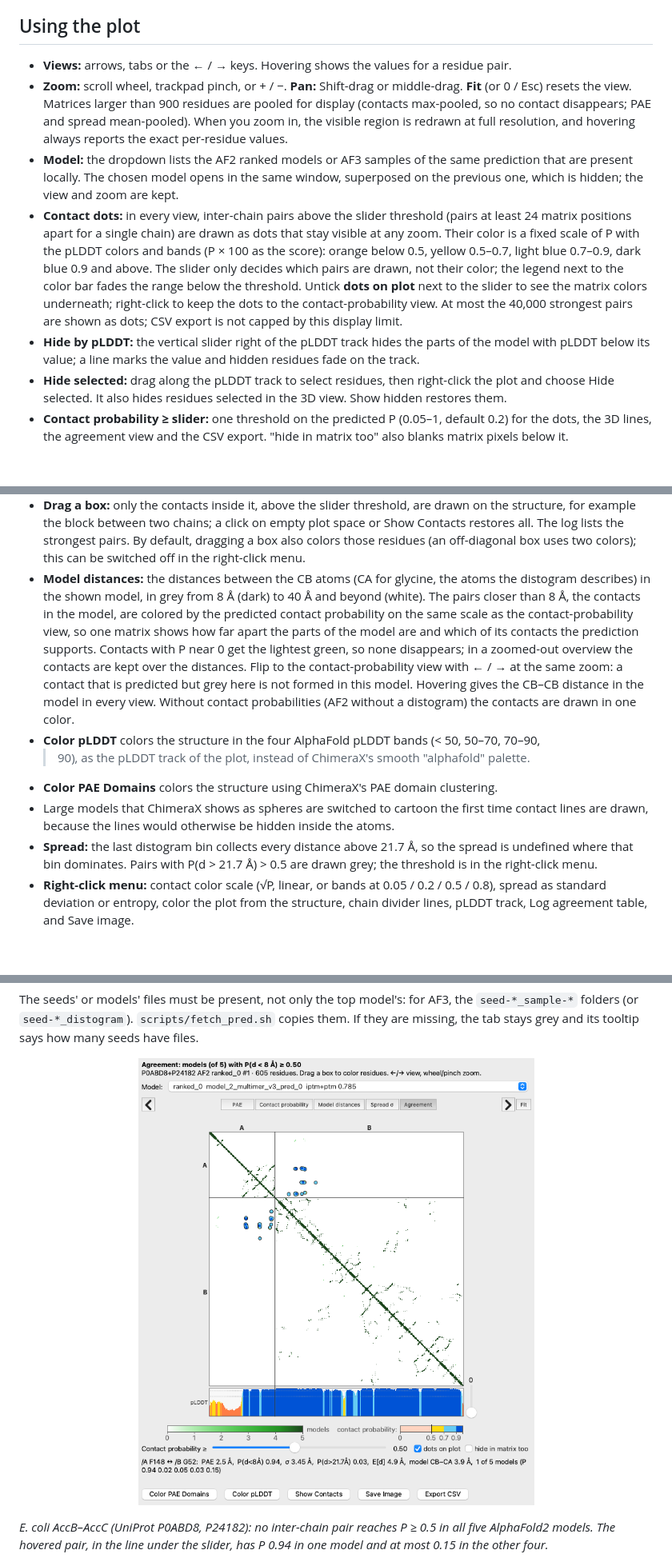
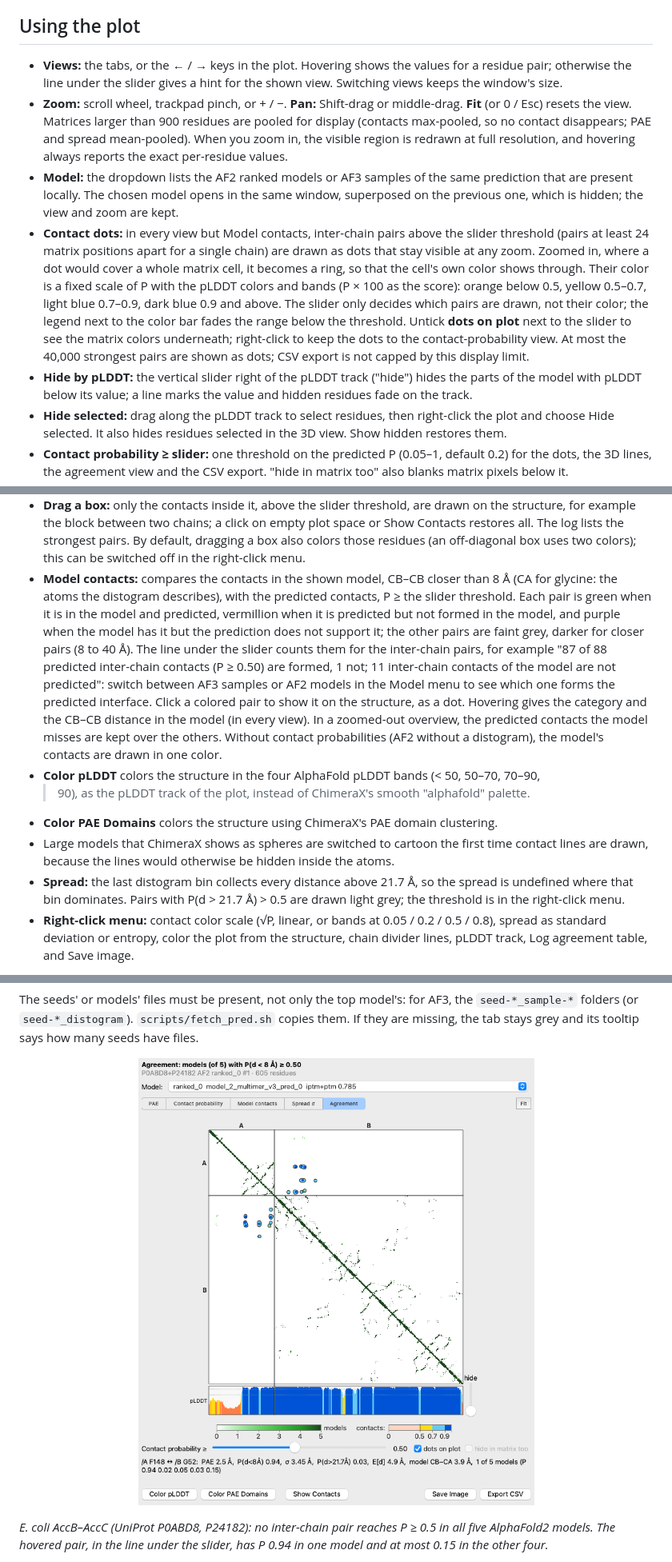
Before and after one commit to KosinskiLab/ChimeraX-AlphaLens, a Markdown page: README.md, 3 parts joined by grey strips. Shown at 80% size. Drawn GitHub-style; pictures changed too: docs/images/agreement.png; blank space fills up the shorter version.

```diff
--- a/README.md
+++ b/README.md
@@ -146,7 +147,9 @@ bar above the plot shows how far it has come; the Spread tab turns on when it fi
 
 ## Using the plot
 
-* **Views:** arrows, tabs or the ← / → keys. Hovering shows the values for a residue pair.
+* **Views:** the tabs, or the ← / → keys in the plot. Hovering shows the values for a residue pair;
+  otherwise the line under the slider gives a hint for the shown view. Switching views keeps the
+  window's size.
 * **Zoom:** scroll wheel, trackpad pinch, or + / −. **Pan:** Shift-drag or middle-drag. **Fit**
   (or 0 / Esc) resets the view. Matrices larger than 900 residues are pooled for display
   (contacts max-pooled, so no contact disappears; PAE and spread mean-pooled). When you zoom in,
@@ -155,16 +158,18 @@ bar above the plot shows how far it has come; the Spread tab turns on when it fi
 * **Model:** the dropdown lists the AF2 ranked models or AF3 samples of the same prediction that
   are present locally. The chosen model opens in the same window, superposed on the previous one,
   which is hidden; the view and zoom are kept.
-* **Contact dots:** in every view, inter-chain pairs above the slider threshold (pairs at least
-  24 matrix positions apart for a single chain) are drawn as dots that stay visible at any zoom.
+* **Contact dots:** in every view but Model contacts, inter-chain pairs above the slider threshold
+  (pairs at least 24 matrix positions apart for a single chain) are drawn as dots that stay
+  visible at any zoom. Zoomed in, where a dot would cover a whole matrix cell, it becomes a ring,
+  so that the cell's own color shows through.
   Their color is a fixed scale of P with the pLDDT colors and bands (P × 100 as the score):
   orange below 0.5, yellow 0.5–0.7, light blue 0.7–0.9, dark blue 0.9 and above. The slider
   only decides which pairs are drawn, not their color; the legend next to the color bar fades
   the range below the threshold. Untick **dots on plot** next to the slider to see the matrix
   colors underneath; right-click to keep the dots to the contact-probability view. At most the 40,000 strongest pairs are
   shown as dots; CSV export is not capped by this display limit.
-* **Hide by pLDDT:** the vertical slider right of the pLDDT track hides the parts of the model
-  with pLDDT below its value; a line marks the value and hidden residues fade on the track.
+* **Hide by pLDDT:** the vertical slider right of the pLDDT track ("hide") hides the parts of the
+  model with pLDDT below its value; a line marks the value and hidden residues fade on the track.
 * **Hide selected:** drag along the pLDDT track to select residues, then right-click the plot and
   choose Hide selected. It also hides residues selected in the 3D view. Show hidden restores them.
 * **Contact probability ≥ slider:** one threshold on the predicted P (0.05–1, default 0.2) for
@@ -184,24 +189,26 @@ bar above the plot shows how far it has come; the Spread tab turns on when it fi
   Contacts restores all. The log lists the strongest pairs. By default, dragging a box also colors
   those residues (an off-diagonal box uses two colors); this can be switched off in the
   right-click menu.
-* **Model distances:** the distances between the CB atoms (CA for glycine, the atoms the
-  distogram describes) in the shown model, in grey from 8 Å (dark) to 40 Å and beyond (white).
-  The pairs closer than 8 Å, the contacts in the model, are colored by the predicted contact
-  probability on the same scale as the contact-probability view, so one matrix shows how far apart
-  the parts of the model are and which of its contacts the prediction supports. Contacts with P
-  near 0 get the lightest green, so none disappears; in a zoomed-out overview the contacts are
-  kept over the distances. Flip to the contact-probability view with ← / → at the same zoom: a
-  contact that is predicted but grey here is not formed in this model. Hovering gives the CB–CB
-  distance in the model in every view. Without contact probabilities (AF2 without a distogram)
-  the contacts are drawn in one color.
+* **Model contacts:** compares the contacts in the shown model, CB–CB closer than 8 Å (CA for
+  glycine: the atoms the distogram describes), with the predicted contacts, P ≥ the slider
+  threshold. Each pair is green when it is in the model and predicted, vermillion when it is
+  predicted but not formed in the model, and purple when the model has it but the prediction
+  does not support it; the other pairs are faint grey, darker for closer pairs (8 to 40 Å). The
+  line under the slider counts them for the inter-chain pairs, for example "87 of 88 predicted
+  inter-chain contacts (P ≥ 0.50) are formed, 1 not; 11 inter-chain contacts of the model are not
+  predicted": switch between AF3 samples or AF2 models in the Model menu to see which one forms
+  the predicted interface. Click a colored pair to show it on the structure, as a dot. Hovering
+  gives the category and the CB–CB distance in the model (in every view). In a zoomed-out
+  overview, the predicted contacts the model misses are kept over the others. Without contact
+  probabilities (AF2 without a distogram), the model's contacts are drawn in one color.
 * **Color pLDDT** colors the structure in the four AlphaFold pLDDT bands (< 50, 50–70, 70–90,
   > 90), as the pLDDT track of the plot, instead of ChimeraX's smooth "alphafold" palette.
 * **Color PAE Domains** colors the structure using ChimeraX's PAE domain clustering.
 * Large models that ChimeraX shows as spheres are switched to cartoon the first time contact lines
   are drawn, because the lines would otherwise be hidden inside the atoms.
 * **Spread:** the last distogram bin collects every distance above 21.7 Å, so the spread is
-  undefined where that bin dominates. Pairs with P(d > 21.7 Å) > 0.5 are drawn grey; the threshold
-  is in the right-click menu.
+  undefined where that bin dominates. Pairs with P(d > 21.7 Å) > 0.5 are drawn light grey; the
+  threshold is in the right-click menu.
 * **Right-click menu:** contact color scale (√P, linear, or bands at 0.05 / 0.2 / 0.5 / 0.8),
   spread as standard deviation or entropy, color the plot from the structure, chain divider
   lines, pLDDT track, Log agreement table, and Save image.
```
Also changed, not shown: other parts of README.md (+9 -8 lines), CHANGELOG.md (+24 -0 lines), docs/images/contacts.png, docs/images/views.png, 10 other files.
